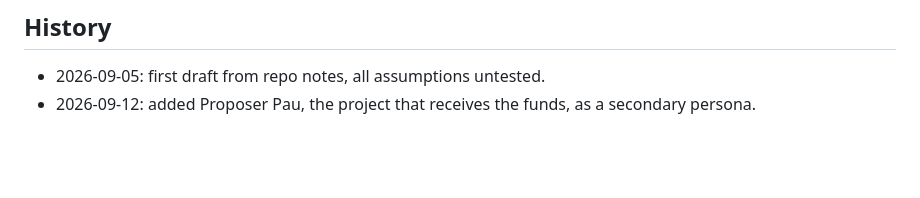
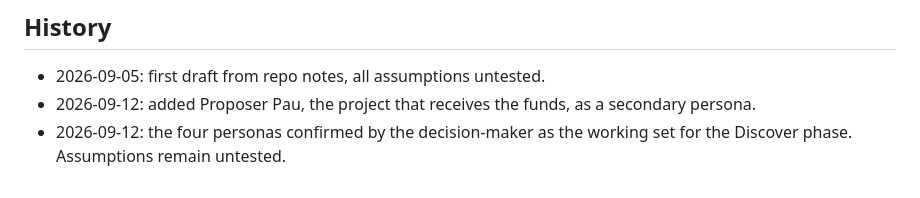
Before and after one commit to sembrestels/ranked-shares, a Markdown page: docs/design/personas.md, the part around the change. Rendered like a GitHub page; blank space fills up the shorter version.

Commit message:
Record the decision-maker's confirmation of the four proto-personas

```diff
--- a/docs/design/personas.md
+++ b/docs/design/personas.md
@@ -266,3 +266,5 @@ hackathon `[ASSUMPTION]`.
 - 2026-09-05: first draft from repo notes, all assumptions untested.
 - 2026-09-12: added Proposer Pau, the project that receives the funds, as a secondary
   persona.
+- 2026-09-12: the four personas confirmed by the decision-maker as the working set for
+  the Discover phase. Assumptions remain untested.
```
